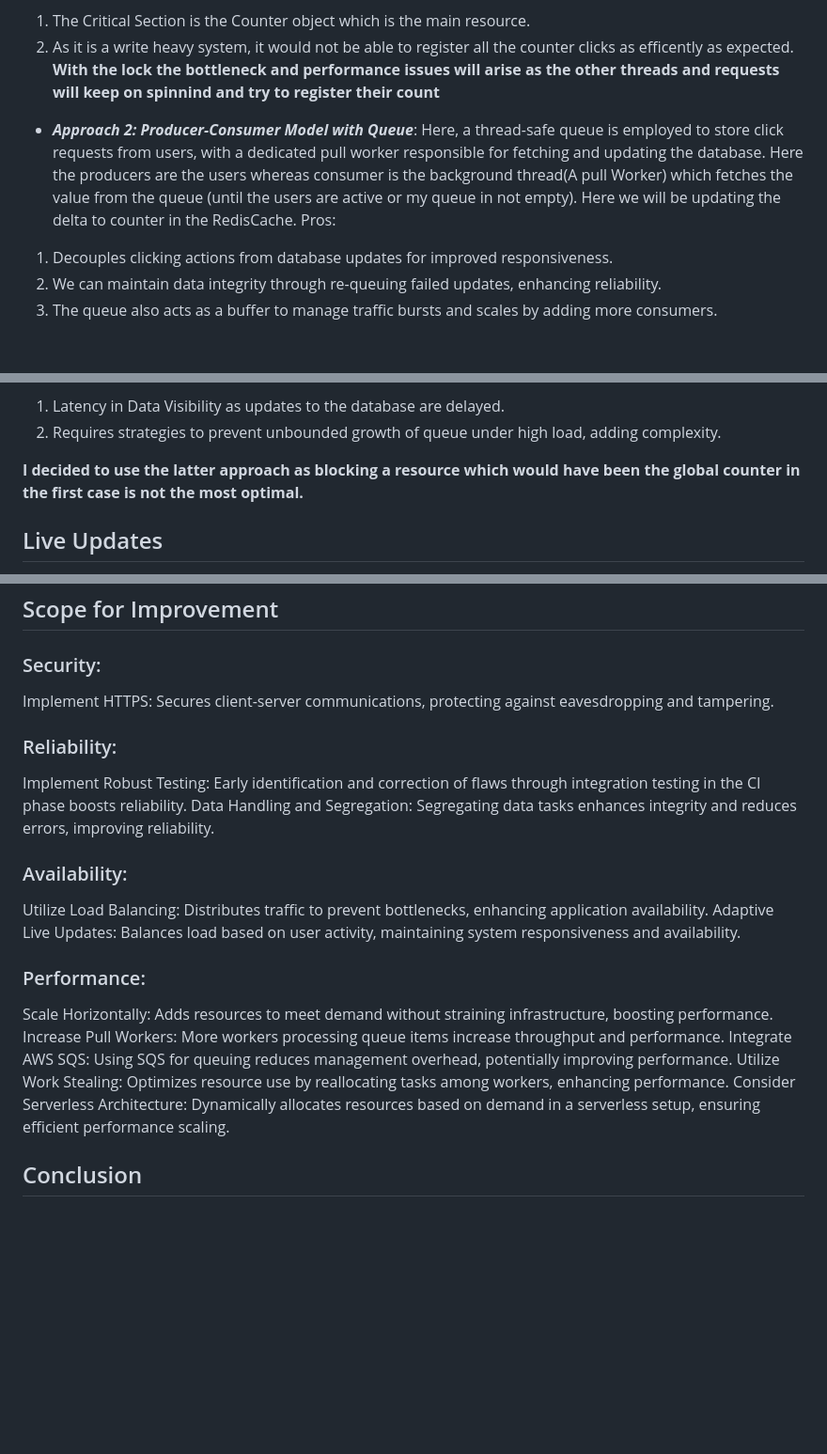
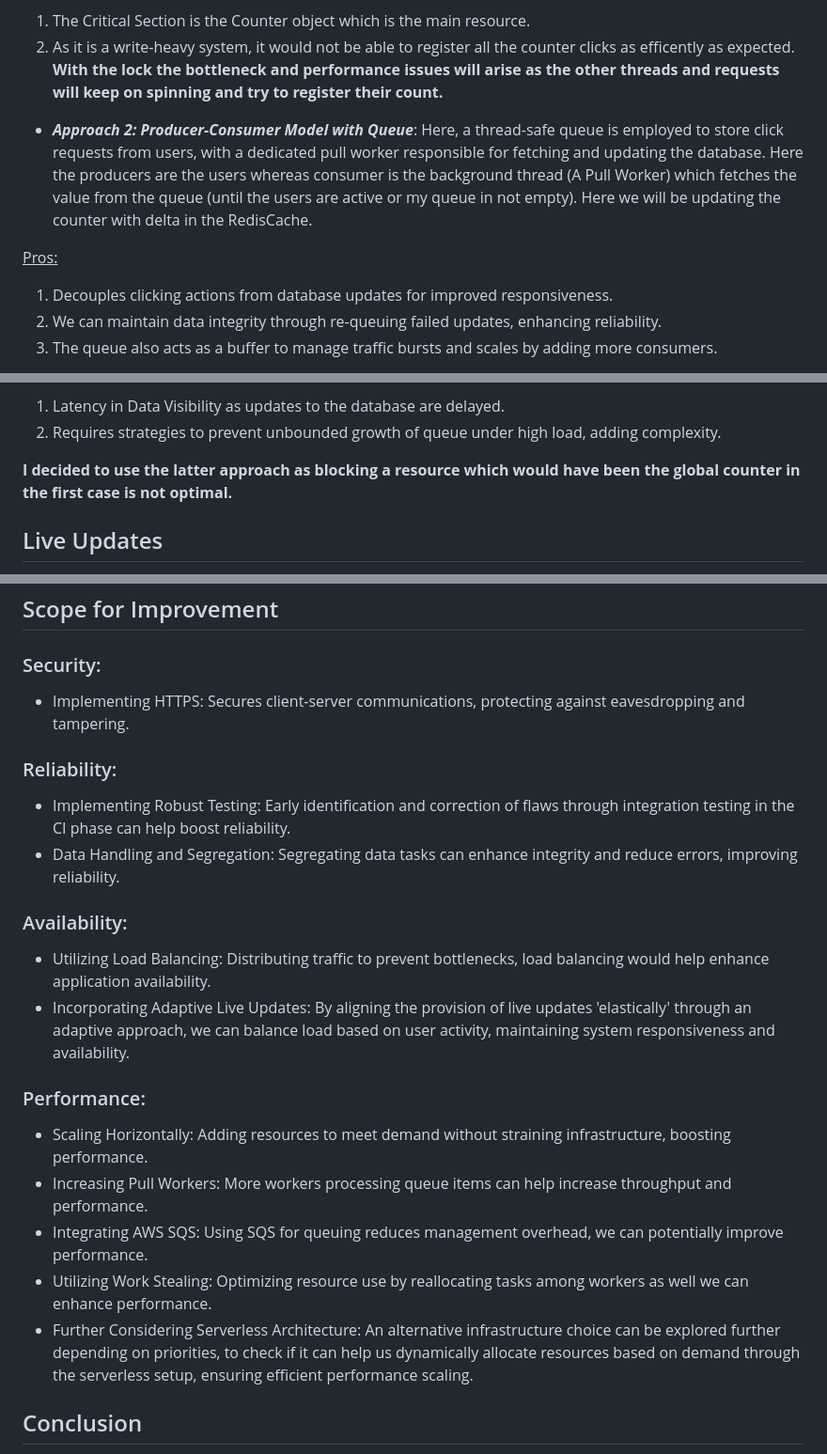
Before and after one commit to guptanirman11/click_counter, a Markdown page: README.md, 3 parts joined by grey strips. Shown: that part at 94% size. Drawn GitHub-style; blank space fills up the shorter version.

```diff
--- a/README.md
+++ b/README.md
@@ -56,9 +56,10 @@ Cons:
 1) The Critical Section is the Counter object which is the main resource.
-2) As it is a write heavy system, it would not be able to register all the counter clicks as efficently as expected. **With the lock the bottleneck and performance issues will arise as the other threads and requests will keep on spinnind and try to register their count**
+2) As it is a write-heavy system, it would not be able to register all the counter clicks as efficently as expected. **With the lock the bottleneck and performance issues will arise as the other threads and requests will keep on spinning and try to register their count.**
 
 * _**Approach 2: Producer-Consumer Model with Queue**_:
-Here, a thread-safe queue is employed to store click requests from users, with a dedicated pull worker responsible for fetching and updating the database. Here the producers are the users whereas consumer is the background thread(A pull Worker) which fetches the value from the queue (until the users are active or my queue in not empty). Here we will be updating the delta to counter in the RedisCache.
-Pros:
+Here, a thread-safe queue is employed to store click requests from users, with a dedicated pull worker responsible for fetching and updating the database. Here the producers are the users whereas consumer is the background thread (A Pull Worker) which fetches the value from the queue (until the users are active or my queue in not empty). Here we will be updating the counter with delta in the RedisCache.
+
+<ins>Pros:</ins>
 1) Decouples clicking actions from database updates for improved responsiveness.
 2) We can maintain data integrity through re-queuing failed updates, enhancing reliability.
 3) The queue also acts as a buffer to manage traffic bursts and scales by adding more consumers.
@@ -67,7 +68,7 @@ Cons:
 1) Latency in Data Visibility as updates to the database are delayed.
 2) Requires strategies to prevent unbounded growth of queue under high load, adding complexity.
 
-**I decided to use the latter approach as blocking a resource which would have been the global counter in the first case is not the most optimal.**
+**I decided to use the latter approach as blocking a resource which would have been the global counter in the first case is not optimal.**
 
 ## Live Updates
 Live updates are implemented with a periodic API call to the backend service every 5 seconds, balancing real-time updates with performance considerations to avoid unnecessary API calls. This could be changed eventually depending on the tradeoff between frequency of live updates required versus the number of API requests the system can handle.
@@ -124,19 +127,19 @@ I considered a few aspects pertaining to access control security in setting up t
 
 ## Scope for Improvement
 ### Security:
-Implement HTTPS: Secures client-server communications, protecting against eavesdropping and tampering.
+* Implementing HTTPS: Secures client-server communications, protecting against eavesdropping and tampering.
 ### Reliability:
-Implement Robust Testing: Early identification and correction of flaws through integration testing in the CI phase boosts reliability.
-Data Handling and Segregation: Segregating data tasks enhances integrity and reduces errors, improving reliability.
+* Implementing Robust Testing: Early identification and correction of flaws through integration testing in the CI phase can help boost reliability.
+* Data Handling and Segregation: Segregating data tasks can enhance integrity and reduce errors, improving reliability.
 ### Availability:
-Utilize Load Balancing: Distributes traffic to prevent bottlenecks, enhancing application availability.
-Adaptive Live Updates: Balances load based on user activity, maintaining system responsiveness and availability.
+* Utilizing Load Balancing: Distributing traffic to prevent bottlenecks, load balancing would help enhance application availability.
+* Incorporating Adaptive Live Updates: By aligning the provision of live updates 'elastically' through an adaptive approach, we can balance load based on user activity, maintaining system responsiveness and availability.
 ### Performance:
-Scale Horizontally: Adds resources to meet demand without straining infrastructure, boosting performance.
-Increase Pull Workers: More workers processing queue items increase throughput and performance.
-Integrate AWS SQS: Using SQS for queuing reduces management overhead, potentially improving performance.
-Utilize Work Stealing: Optimizes resource use by reallocating tasks among workers, enhancing performance.
-Consider Serverless Architecture: Dynamically allocates resources based on demand in a serverless setup, ensuring efficient performance scaling.
+* Scaling Horizontally: Adding resources to meet demand without straining infrastructure, boosting performance.
+* Increasing Pull Workers: More workers processing queue items can help increase throughput and performance.
+* Integrating AWS SQS: Using SQS for queuing reduces management overhead, we can potentially improve performance.
+* Utilizing Work Stealing: Optimizing resource use by reallocating tasks among workers as well we can enhance performance.
+* Further Considering Serverless Architecture: An alternative infrastructure choice can be explored further depending on priorities, to check if it can help us dynamically allocate resources based on demand through the serverless setup, ensuring efficient performance scaling.
 
 ## Conclusion
 The architectural design and implementation of the project aim to strike a balance between scalability, performance, and cost-effectiveness. By leveraging AWS services, employing efficient design patterns, and considering future scalability needs, the system is well-equipped to handle write-heavy workloads while maintaining optimal performance and reliability.
```
Also changed, not shown: other parts of README.md (+20 -18 lines).
